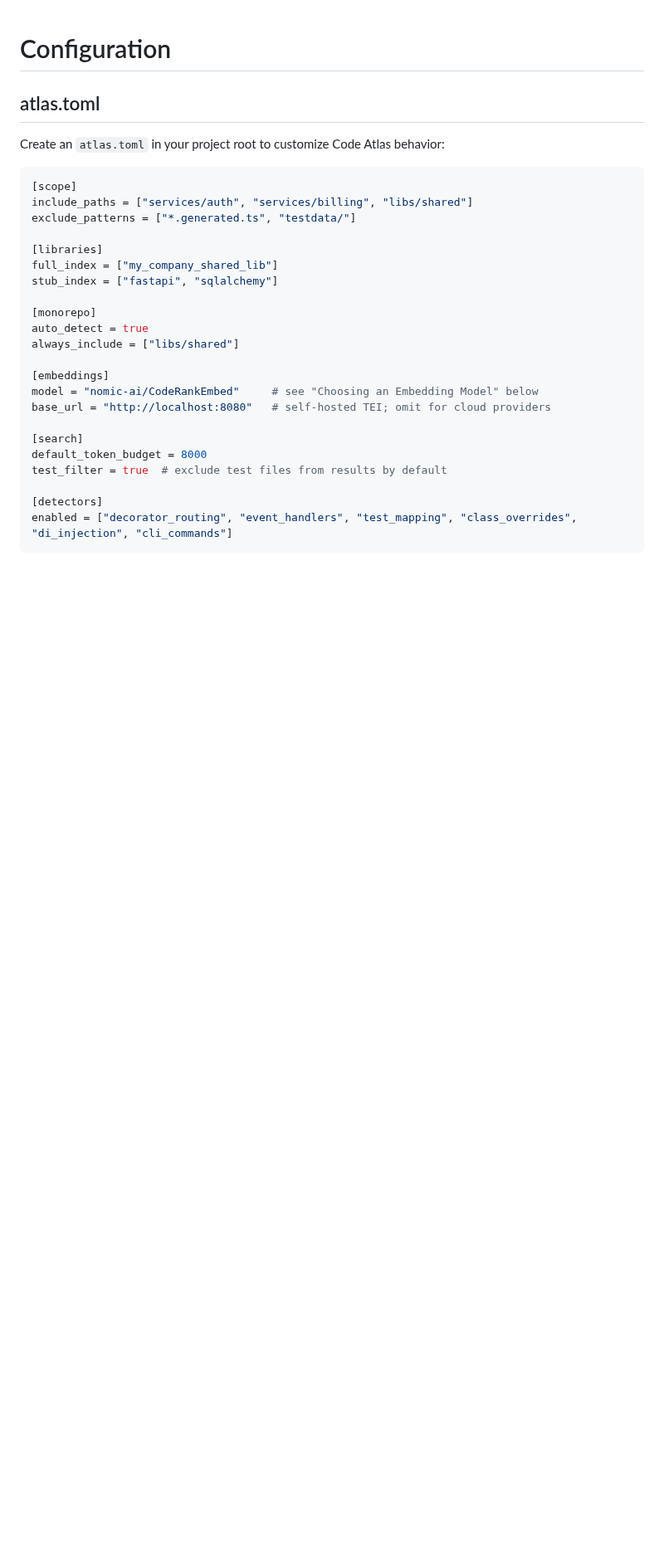
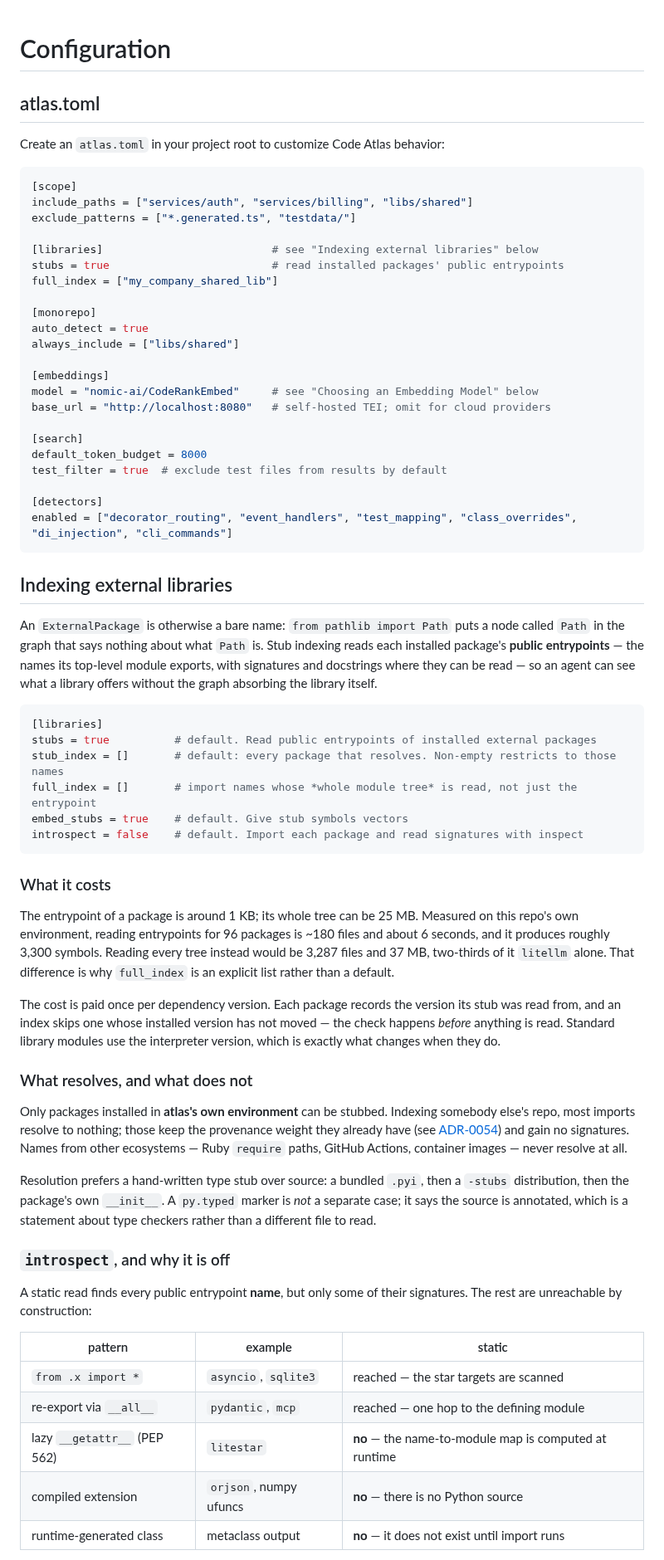
Before and after one commit to SerPeter/code-atlas, a Markdown page: wiki/guides/configuration.md, the part around one of its changes. Shown at 83% size. GitHub-like rendering; blank space fills up the shorter version.

````diff
--- a/wiki/guides/configuration.md
+++ b/wiki/guides/configuration.md
@@ -9,9 +9,9 @@ Create an `atlas.toml` in your project root to customize Code Atlas behavior:
 include_paths = ["services/auth", "services/billing", "libs/shared"]
 exclude_patterns = ["*.generated.ts", "testdata/"]
 
-[libraries]
+[libraries]                          # see "Indexing external libraries" below
+stubs = true                         # read installed packages' public entrypoints
 full_index = ["my_company_shared_lib"]
-stub_index = ["fastapi", "sqlalchemy"]
 
 [monorepo]
 auto_detect = true
@@ -28,3 +28,55 @@ test_filter = true  # exclude test files from results by default
 [detectors]
 enabled = ["decorator_routing", "event_handlers", "test_mapping", "class_overrides", "di_injection", "cli_commands"]
 ```
+
+## Indexing external libraries
+
+An `ExternalPackage` is otherwise a bare name: `from pathlib import Path` puts a node called `Path` in the graph that
+says nothing about what `Path` is. Stub indexing reads each installed package's **public entrypoints** — the names its
+top-level module exports, with signatures and docstrings where they can be read — so an agent can see what a library
+offers without the graph absorbing the library itself.
+
+```toml
+[libraries]
+stubs = true          # default. Read public entrypoints of installed external packages
+stub_index = []       # default: every package that resolves. Non-empty restricts to those names
+full_index = []       # import names whose *whole module tree* is read, not just the entrypoint
+embed_stubs = true    # default. Give stub symbols vectors
+introspect = false    # default. Import each package and read signatures with inspect
+```
+
+### What it costs
+
+The entrypoint of a package is around 1 KB; its whole tree can be 25 MB. Measured on this repo's own environment,
+reading entrypoints for 96 packages is ~180 files and about 6 seconds, and it produces roughly 3,300 symbols. Reading
+every tree instead would be 3,287 files and 37 MB, two-thirds of it `litellm` alone. That difference is why `full_index`
+is an explicit list rather than a default.
+
+The cost is paid once per dependency version. Each package records the version its stub was read from, and an index
+skips one whose installed version has not moved — the check happens _before_ anything is read. Standard library modules
+use the interpreter version, which is exactly what changes when they do.
+
+### What resolves, and what does not
+
+Only packages installed in **atlas's own environment** can be stubbed. Indexing somebody else's repo, most imports
+resolve to nothing; those keep the provenance weight they already have (see
+[ADR-0054](../adr/0054-an-external-name-is-weighted-by-how-deliberately-it-was-chosen.md)) and gain no signatures. Names
+from other ecosystems — Ruby `require` paths, GitHub Actions, container images — never resolve at all.
+
+Resolution prefers a hand-written type stub over source: a bundled `.pyi`, then a `-stubs` distribution, then the
+package's own `__init__`. A `py.typed` marker is _not_ a separate case; it says the source is annotated, which is a
+statement about type checkers rather than a different file to read.
+
+### `introspect`, and why it is off
+
+A static read finds every public entrypoint **name**, but only some of their signatures. The rest are unreachable by
+construction:
+
+| pattern                      | example                | static                                                 |
+| ---------------------------- | ---------------------- | ------------------------------------------------------ |
+| `from .x import *`           | `asyncio`, `sqlite3`   | reached — the star targets are scanned                 |
+| re-export via `__all__`      | `pydantic`, `mcp`      | reached — one hop to the defining module               |
+| lazy `__getattr__` (PEP 562) | `litestar`             | **no** — the name-to-module map is computed at runtime |
+| compiled extension           | `orjson`, numpy ufuncs | **no** — there is no Python source                     |
+| runtime-generated class      | metaclass output       | **no** — it does not exist until import runs           |
+
````
Also changed, not shown: other parts of wiki/guides/configuration.md (+4 -0 lines), wiki/adr/0055-a-stub-is-a-signature-on-the-node-that-already-exists.md (added, +142 -0 lines).
